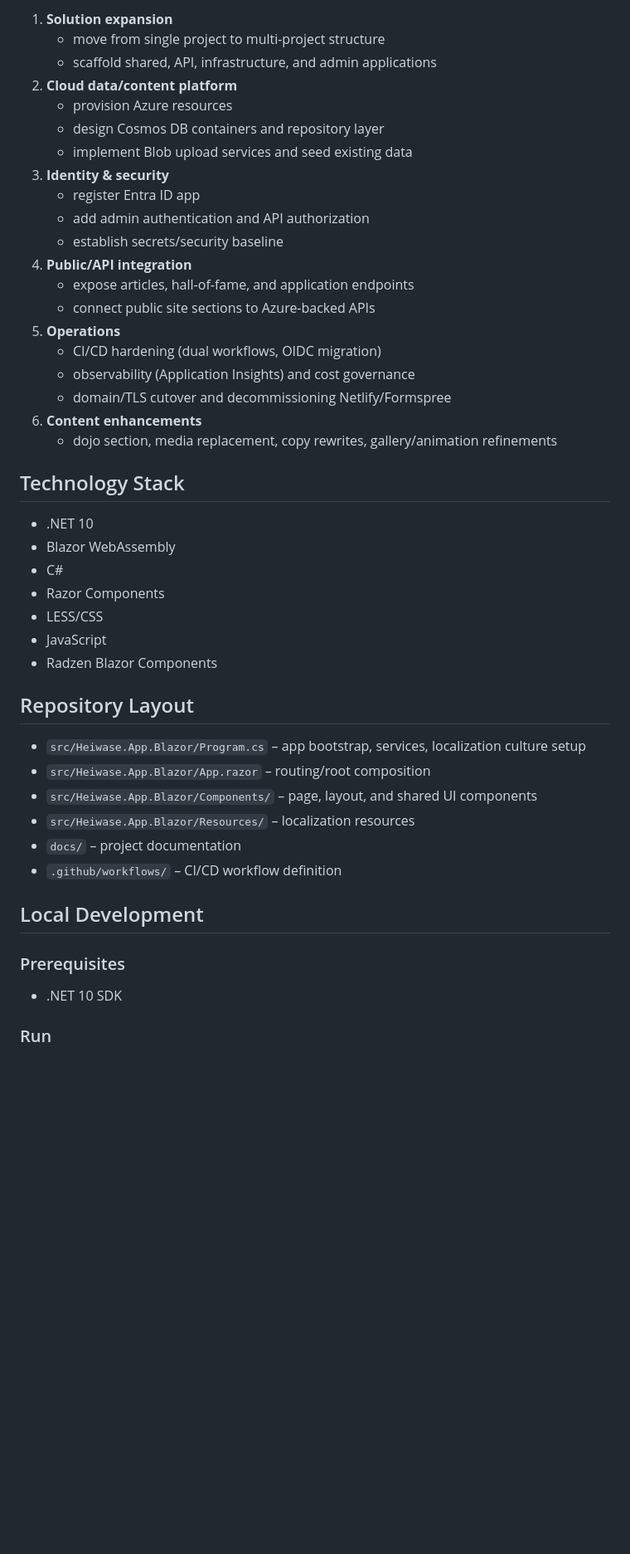
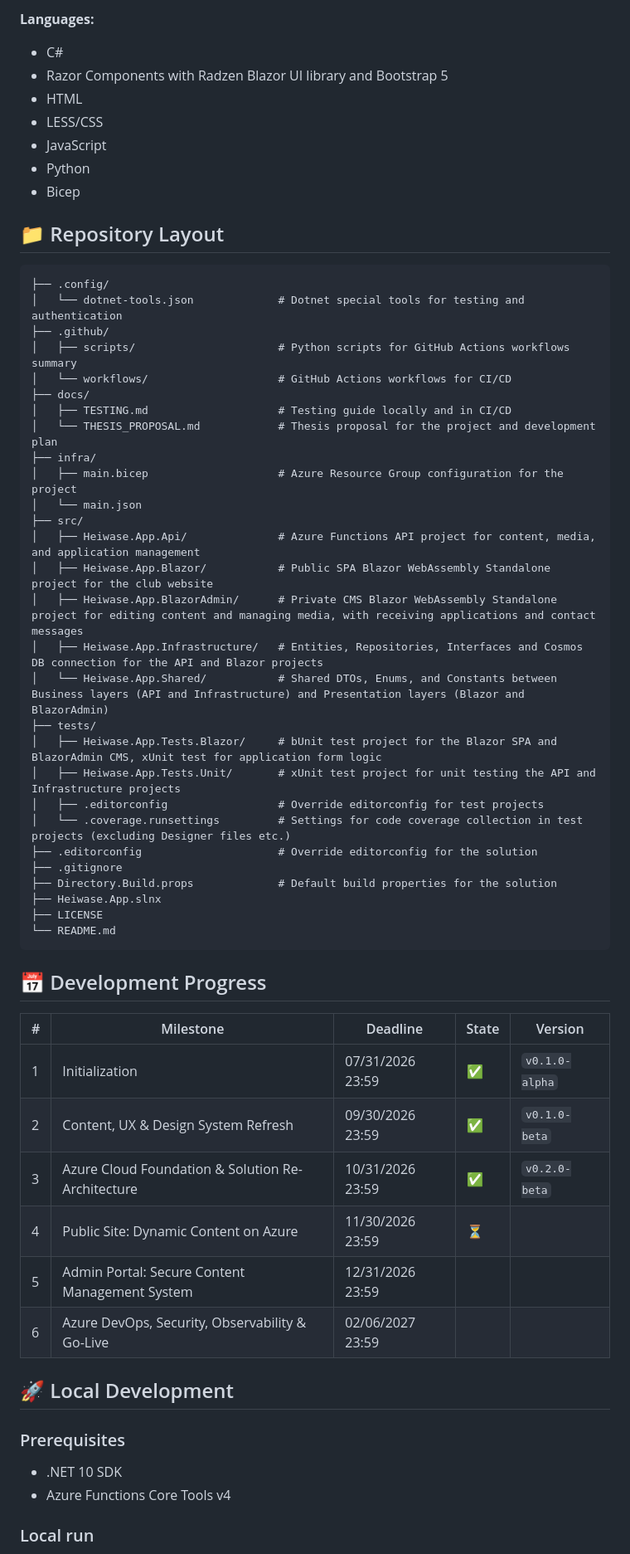
Before and after one commit to zzsoltg/HeiwaseWeb, a Markdown page: README.md, the part around one of its changes. Shown at 83% size. GitHub-like rendering; blank space fills up the shorter version.

Commit message:
Updating documentation after Milestone 3 (#156)
* Updated Readme

* Updated thesis proposal

````diff
--- a/README.md
+++ b/README.md
@@ -48,47 +40,60 @@ The open backlog shows major roadmap focus areas:
-1. **Solution expansion**
-   - move from single project to multi-project structure
-   - scaffold shared, API, infrastructure, and admin applications
-2. **Cloud data/content platform**
-   - provision Azure resources
-   - design Cosmos DB containers and repository layer
-   - implement Blob upload services and seed existing data
-3. **Identity & security**
-   - register Entra ID app
-   - add admin authentication and API authorization
-   - establish secrets/security baseline
-4. **Public/API integration**
-   - expose articles, hall-of-fame, and application endpoints
-   - connect public site sections to Azure-backed APIs
-5. **Operations**
-   - CI/CD hardening (dual workflows, OIDC migration)
-   - observability (Application Insights) and cost governance
-   - domain/TLS cutover and decommissioning Netlify/Formspree
-6. **Content enhancements**
-   - dojo section, media replacement, copy rewrites, gallery/animation refinements
-
-## Technology Stack
-
-- .NET 10
-- Blazor WebAssembly
+**Languages:**
 - C#
-- Razor Components
+- Razor Components with Radzen Blazor UI library and Bootstrap 5
+- HTML
 - LESS/CSS
 - JavaScript
-- Radzen Blazor Components
+- Python
+- Bicep
 
-## Repository Layout
+## 📁 Repository Layout
+```text
+├── .config/
+│   └── dotnet-tools.json             # Dotnet special tools for testing and authentication
+├── .github/
+│   ├── scripts/                      # Python scripts for GitHub Actions workflows summary
+│   └── workflows/                    # GitHub Actions workflows for CI/CD
+├── docs/
+│   ├── TESTING.md                    # Testing guide locally and in CI/CD
+│   └── THESIS_PROPOSAL.md            # Thesis proposal for the project and development plan
+├── infra/
+│   ├── main.bicep                    # Azure Resource Group configuration for the project
+│   └── main.json
+├── src/
+│   ├── Heiwase.App.Api/              # Azure Functions API project for content, media, and application management
+│   ├── Heiwase.App.Blazor/           # Public SPA Blazor WebAssembly Standalone project for the club website
+│   ├── Heiwase.App.BlazorAdmin/      # Private CMS Blazor WebAssembly Standalone project for editing content and managing media, with receiving applications and contact messages
+│   ├── Heiwase.App.Infrastructure/   # Entities, Repositories, Interfaces and Cosmos DB connection for the API and Blazor projects
+│   └── Heiwase.App.Shared/           # Shared DTOs, Enums, and Constants between Business layers (API and Infrastructure) and Presentation layers (Blazor and BlazorAdmin)
+├── tests/
+│   ├── Heiwase.App.Tests.Blazor/     # bUnit test project for the Blazor SPA and BlazorAdmin CMS, xUnit test for application form logic
+│   ├── Heiwase.App.Tests.Unit/       # xUnit test project for unit testing the API and Infrastructure projects
+│   ├── .editorconfig                 # Override editorconfig for test projects
+│   └── .coverage.runsettings         # Settings for code coverage collection in test projects (excluding Designer files etc.)
+├── .editorconfig                     # Override editorconfig for the solution
+├── .gitignore
+├── Directory.Build.props             # Default build properties for the solution
+├── Heiwase.App.slnx
+├── LICENSE
+└── README.md
+```
 
-- `src/Heiwase.App.Blazor/Program.cs` – app bootstrap, services, localization culture setup
-- `src/Heiwase.App.Blazor/App.razor` – routing/root composition
-- `src/Heiwase.App.Blazor/Components/` – page, layout, and shared UI components
-- `src/Heiwase.App.Blazor/Resources/` – localization resources
-- `docs/` – project documentation
-- `.github/workflows/` – CI/CD workflow definition
+## 📅 Development Progress
 
-## Local Development
+| # | Milestone | Deadline | State | Version |
+|---|----------|----------|---------|---------|
+| 1 | Initialization | 07/31/2026 23:59 | ✅ | `v0.1.0-alpha` |
+| 2 | Content, UX & Design System Refresh | 09/30/2026 23:59 | ✅ | `v0.1.0-beta` |
+| 3 | Azure Cloud Foundation & Solution Re-Architecture | 10/31/2026 23:59 | ✅ | `v0.2.0-beta` |
+| 4 | Public Site: Dynamic Content on Azure | 11/30/2026 23:59 | ⏳ |  |
+| 5 | Admin Portal: Secure Content Management System | 12/31/2026 23:59 |  |  |
+| 6 | Azure DevOps, Security, Observability & Go-Live | 02/06/2027 23:59 |  |  |
+
+## 🚀 Local Development
 
 ### Prerequisites
 - .NET 10 SDK
+- Azure Functions Core Tools v4
 
-### Run
+### Local run
 
````
Also changed, not shown: other parts of README.md (+76 -51 lines), docs/THESIS_PROPOSAL.md (+6 -6 lines).
